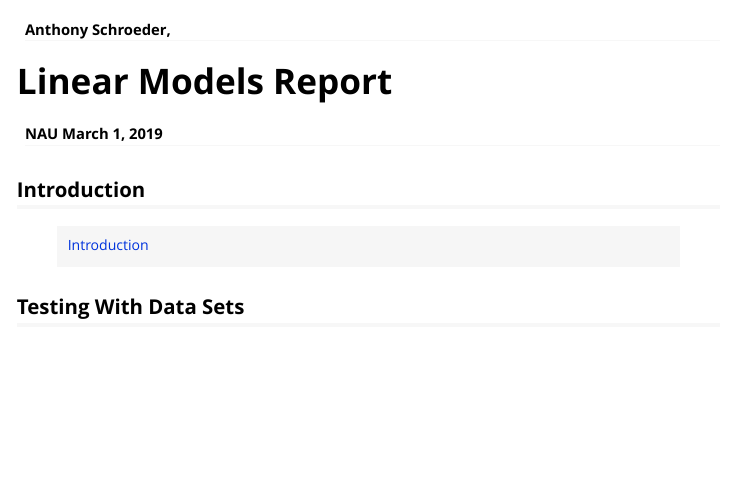
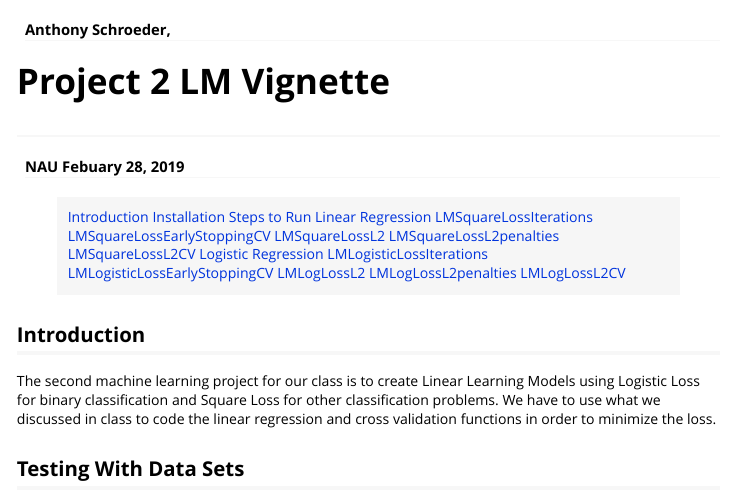
Before and after one commit to ShoeRider/CS499_MachineLearning_TeamProjects, an R Markdown document (Project_02_LinearModel/vigentess/Project_02_LinearModels.Rmd): the page in a window 1100 px wide, from 60 px down. Rendered offline with R 4.5, knitr and Pandoc, with nearby package versions.

Commit message:
Update Project_02_LinearModels.Rmd

```diff
--- a/Project_02_LinearModel/vigentess/Project_02_LinearModels.Rmd
+++ b/Project_02_LinearModel/vigentess/Project_02_LinearModels.Rmd
@@ -13,13 +13,31 @@ vignette: >
 
 <a id="top"></a>
 
-# Linear Models Report
+# Project 2 LM Vignette
+### <authors>
+#### NAU Febuary 28, 2019
 
-#### NAU March 1, 2019
+> [Introduction](#intro)
+> [Installation](#install)
+> [Steps to Run](#qs)
+> [Linear Regression](#lin)
+> [LMSquareLossIterations](#lin.SqrLoss)
+> [LMSquareLossEarlyStoppingCV](#lin.SqrLossCV)
+> [LMSquareLossL2](#lin.SqrLossL2)
+> [LMSquareLossL2penalties](#lin.SqrLossPen)
+> [LMSquareLossL2CV](#lin.SqrLossL2CV)
+> [Logistic Regression](#log)
+> [LMLogisticLossIterations](#log.LogLoss)
+> [LMLogisticLossEarlyStoppingCV](#log.LogLossCV)
+> [LMLogLossL2](#log.LogLossL2)
+> [LMLogLossL2penalties](#log.LogLossPen)
+> [LMLogLossL2CV](#log.LogLossL2CV)
+<a id="intro"></a>
+
 
 ## Introduction
-> [Introduction](#intro)
 
+The second machine learning project for our class is to create Linear Learning Models using Logistic Loss for binary classification and Square Loss for other classification problems. We have to use what we discussed in class to code the linear regression and cross validation functions in order to minimize the loss.
 
 
 
```
